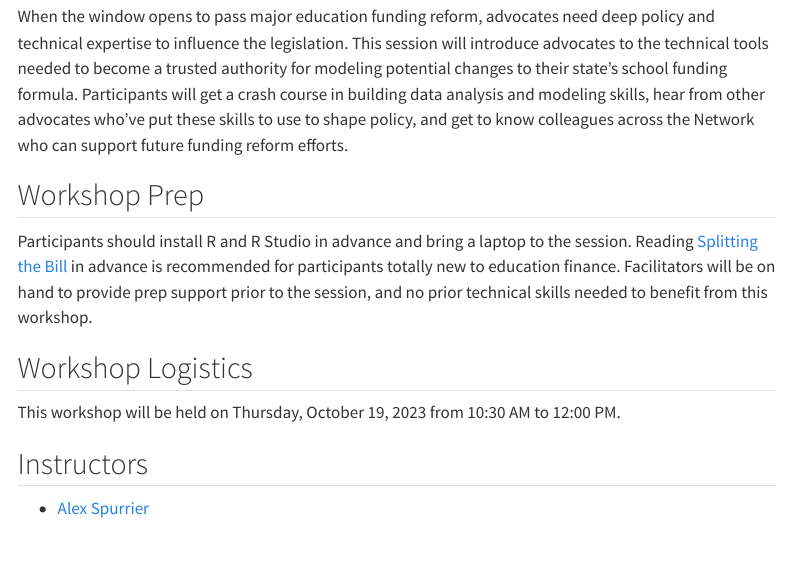
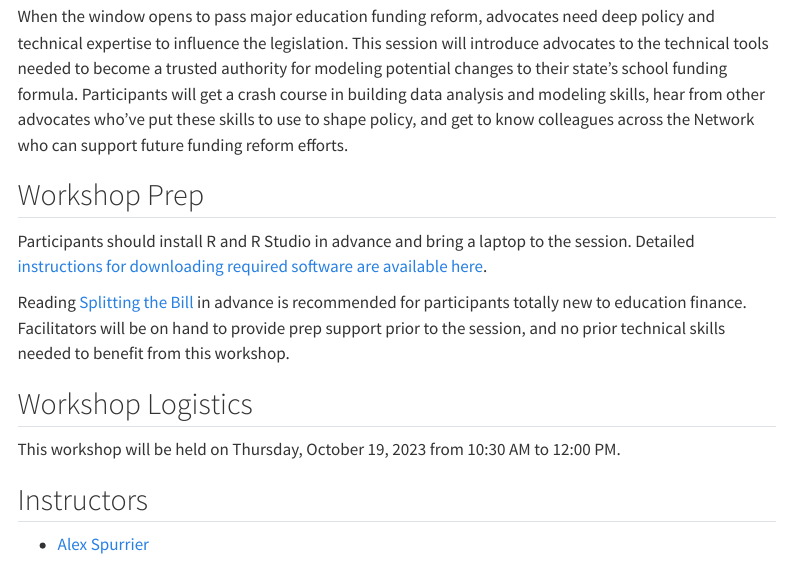
Before and after one commit to bwedfinance/piesummit23, a Quarto document (index.qmd): the page in a window 1100 px wide, from 180 px down. Rendered offline with R 4.5, knitr and Pandoc in place of Quarto, with nearby package versions; menus at the side of the page are left out.

Commit message:
add link to setup instrucitons

```diff
--- a/index.qmd
+++ b/index.qmd
@@ -9,7 +9,9 @@ When the window opens to pass major education funding reform, advocates need dee
 
 ## Workshop Prep
 
-Participants should install R and R Studio in advance and bring a laptop to the session. Reading [Splitting the Bill](https://bellwether.org/publications/splitting-the-bill/) in advance is recommended for participants totally new to education finance. Facilitators will be on hand to provide prep support prior to the session, and no prior technical skills needed to benefit from this workshop.
+Participants should install R and R Studio in advance and bring a laptop to the session. Detailed [instructions for downloading required software are available here](https://bwedfinance.github.io/piesummit23/setup.html).
+
+Reading [Splitting the Bill](https://bellwether.org/publications/splitting-the-bill/) in advance is recommended for participants totally new to education finance. Facilitators will be on hand to provide prep support prior to the session, and no prior technical skills needed to benefit from this workshop.
 
 ## Workshop Logistics
 
```
Also changed, not shown: docs/search.json, 1 other file.
